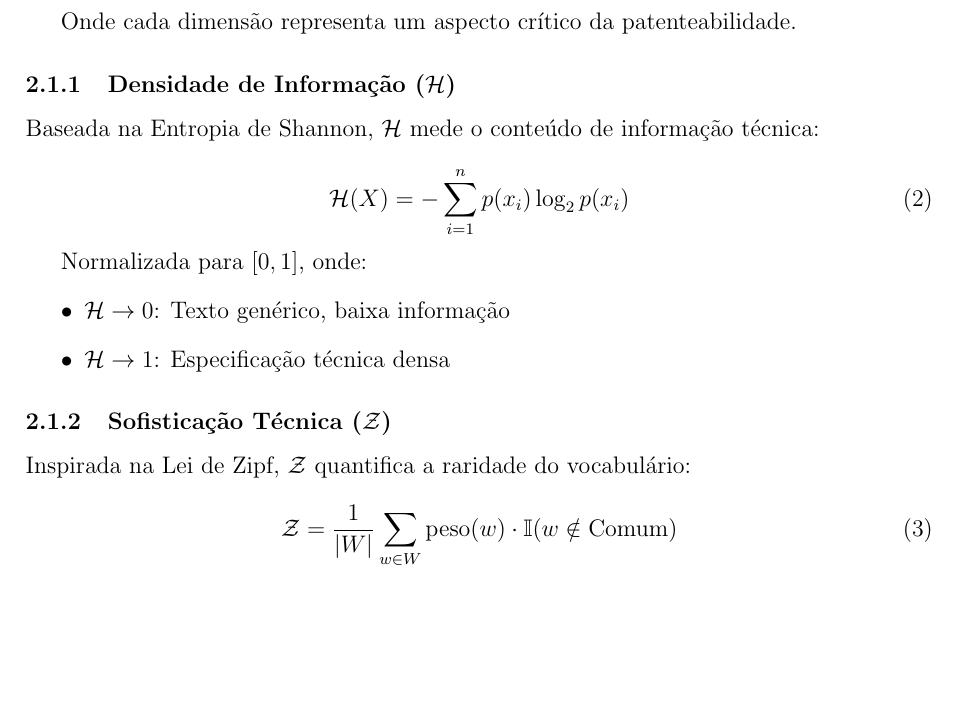
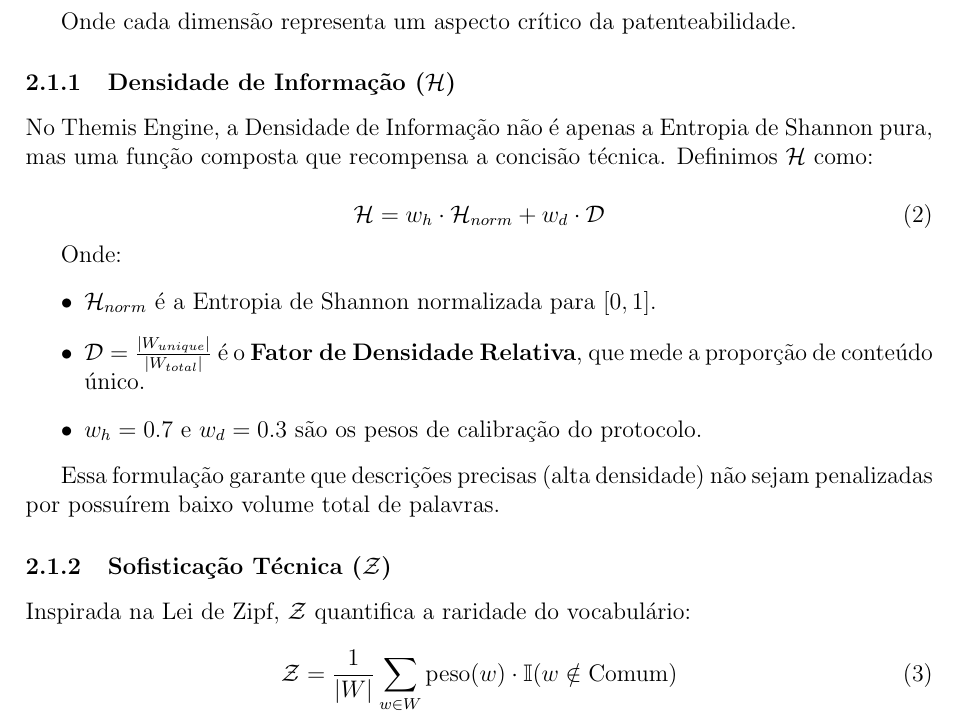
Before and after one commit to th3m1s-core/juridical-innovation-agent, a LaTeX paper (docs/ARTIGO.tex): part of page 2 of 5, cut so that both start at the same text, the shorter picture padded with empty space. Compiled offline with pdfLaTeX.

Commit message:
feat(themis): implement Relative Density Factor (RDF) in TVSM

```diff
--- a/docs/ARTIGO.tex
+++ b/docs/ARTIGO.tex
@@ -61,18 +61,22 @@ Modelamos a inovação como um vetor $\vec{I} \in \mathbb{R}^3$:
 Onde cada dimensão representa um aspecto crítico da patenteabilidade.
 
 \subsubsection{Densidade de Informação ($\mathcal{H}$)}
+\label{sub:densidade}
 
-Baseada na Entropia de Shannon, $\mathcal{H}$ mede o conteúdo de informação técnica:
+No Themis Engine, a Densidade de Informação não é apenas a Entropia de Shannon pura, mas uma função composta que recompensa a concisão técnica. Definimos $\mathcal{H}$ como:
 
 \begin{equation}
-\mathcal{H}(X) = - \sum_{i=1}^{n} p(x_i) \log_2 p(x_i)
+\mathcal{H} = w_h \cdot \mathcal{H}_{norm} + w_d \cdot \mathcal{D}
 \end{equation}
 
-Normalizada para $[0, 1]$, onde:
+Onde:
 \begin{itemize}
-    \item $\mathcal{H} \to 0$: Texto genérico, baixa informação
-    \item $\mathcal{H} \to 1$: Especificação técnica densa
+    \item $\mathcal{H}_{norm}$ é a Entropia de Shannon normalizada para $[0, 1]$.
+    \item $\mathcal{D} = \frac{|W_{unique}|}{|W_{total}|}$ é o \textbf{Fator de Densidade Relativa}, que mede a proporção de conteúdo único.
+    \item $w_h = 0.7$ e $w_d = 0.3$ são os pesos de calibração do protocolo.
 \end{itemize}
+
+Essa formulação garante que descrições precisas (alta densidade) não sejam penalizadas por possuírem baixo volume total de palavras.
 
 \subsubsection{Sofisticação Técnica ($\mathcal{Z}$)}
 
```
Also changed, not shown: 1 other file.
